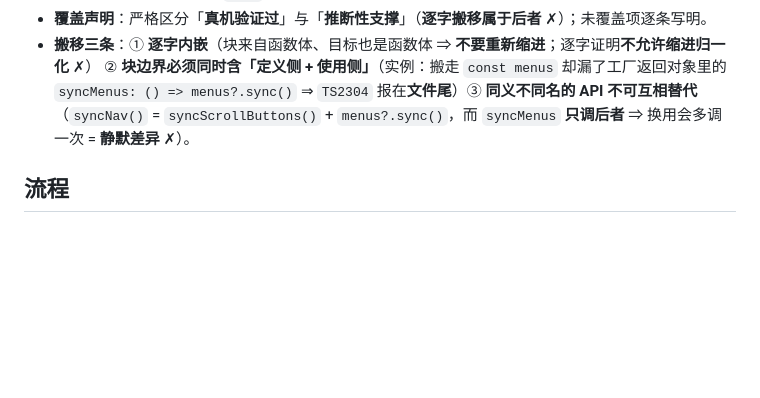
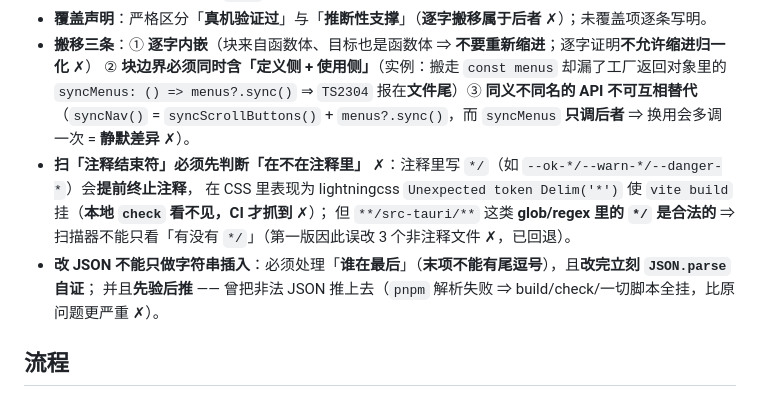
Before and after one commit to L-iuhuan/MD-Read, a Markdown page: modu/AGENTS.md, the part around the change. Drawn GitHub-style; blank space fills up the shorter version.

Commit message:
docs: 重构与工具纪律补两条（扫注释结束符 / 改 JSON）
- **扫「注释结束符」必须先判断「在不在注释里」** ✗：注释里写 `*/` 会提前终止注释
  （CSS 里表现为 lightningcss `Unexpected token Delim('*')` ⇒ `vite build` 挂；**本地 check 看不见、CI 才抓到**）；
  而 `**/src-tauri/**` 这类 glob/regex 里的 `*/` **是合法的** ⇒ 扫描器不能只看「有没有 `*/`」
  （实例：第一版因此误改 3 个非注释文件 ✗，已回退）
- **改 JSON 不能只做字符串插入**：必须处理「谁在最后」（**末项不能有尾逗号**）＋ **改完 `JSON.parse` 自证** ＋ **先验后推**
  （实例：曾把非法 JSON 推上去 ⇒ `pnpm` 解析失败 ⇒ build/check/一切脚本全挂，比原问题更严重 ✗）

```diff
--- a/modu/AGENTS.md
+++ b/modu/AGENTS.md
@@ -226,6 +226,11 @@
   ② **块边界必须同时含「定义侧 + 使用侧」**（实例：搬走 `const menus` 却漏了工厂返回对象里的
   `syncMenus: () => menus?.sync()` ⇒ `TS2304` 报在**文件尾**）③ **同义不同名的 API 不可互相替代**
   （`syncNav()` = `syncScrollButtons()` + `menus?.sync()`，而 `syncMenus` **只调后者** ⇒ 换用会多调一次 = **静默差异** ✗）。
+- **扫「注释结束符」必须先判断「在不在注释里」** ✗：注释里写 `*/`（如 `--ok-*/--warn-*/--danger-*`）会**提前终止注释**，
+  在 CSS 里表现为 lightningcss `Unexpected token Delim('*')` 使 `vite build` 挂（**本地 `check` 看不见，CI 才抓到** ✗）；
+  但 `**/src-tauri/**` 这类 **glob/regex 里的 `*/` 是合法的** ⇒ 扫描器不能只看「有没有 `*/`」（第一版因此误改 3 个非注释文件 ✗，已回退）。
+- **改 JSON 不能只做字符串插入**：必须处理「**谁在最后**」（**末项不能有尾逗号**），且**改完立刻 `JSON.parse` 自证**；
+  并且**先验后推** —— 曾把非法 JSON 推上去（`pnpm` 解析失败 ⇒ build/check/一切脚本全挂，比原问题更严重 ✗）。
 
 ## 流程
 
```
